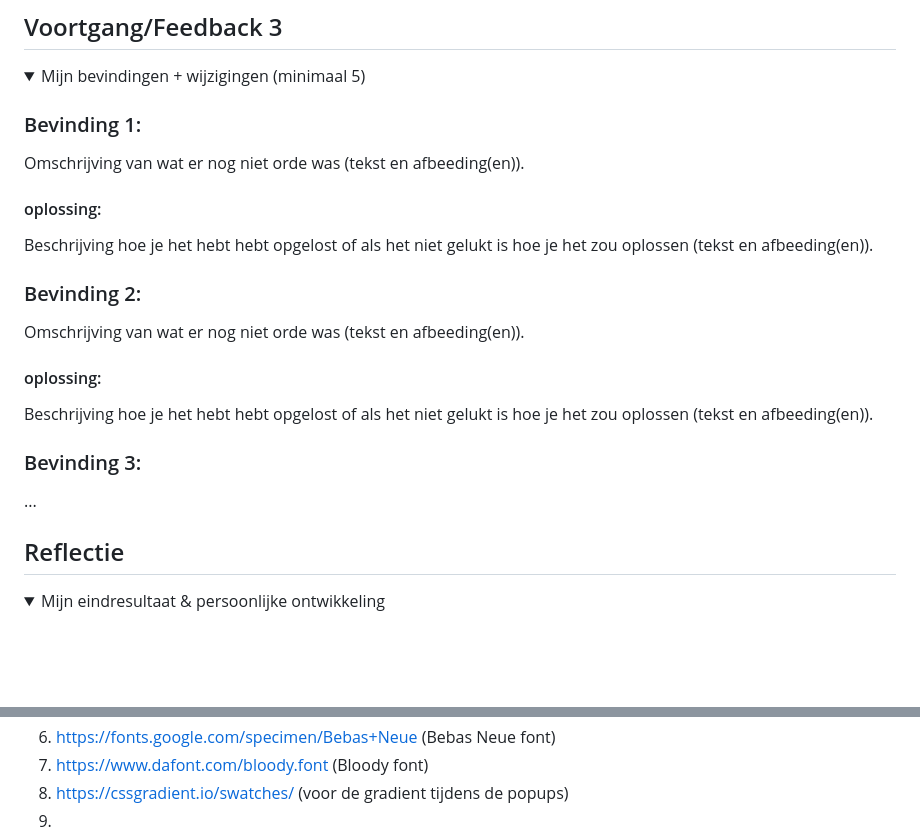
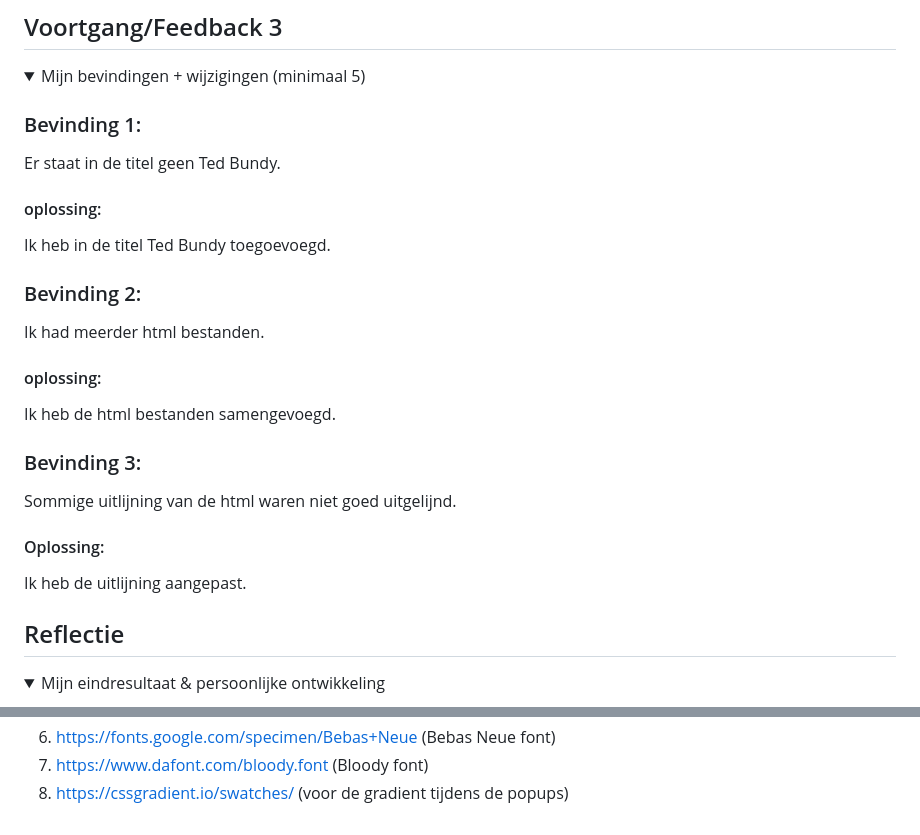
Before and after one commit to lunahali/VIDii, a Markdown page: README.md, 2 parts joined by grey strips. Drawn GitHub-style; folded sections open; blank space fills up the shorter version.

```diff
--- a/README.md
+++ b/README.md
@@ -97,23 +97,25 @@ Mijn startniveau is: blauw
   <summary>Mijn bevindingen + wijzigingen (minimaal 5)</summary>
 
   ### Bevinding 1:
-  Omschrijving van wat er nog niet orde was (tekst en afbeeding(en)).
+  Er staat in de titel geen Ted Bundy.
 
   #### oplossing:
-  Beschrijving hoe je het hebt hebt opgelost of als het niet gelukt is hoe je het zou oplossen (tekst en afbeeding(en)).
-
+  Ik heb in de titel Ted Bundy toegoevoegd.
 
 
   ### Bevinding 2:
-  Omschrijving van wat er nog niet orde was (tekst en afbeeding(en)).
+  Ik had meerder html bestanden.
 
   #### oplossing:
-  Beschrijving hoe je het hebt hebt opgelost of als het niet gelukt is hoe je het zou oplossen (tekst en afbeeding(en)).
+  Ik heb de html bestanden samengevoegd.
 
 
 
   ### Bevinding 3:
-  ...
+  Sommige uitlijning van de html waren niet goed uitgelijnd.
+
+  #### Oplossing:
+  Ik heb de uitlijning aangepast.
 
 </details>
 
@@ -159,6 +161,5 @@ Nb. Wees specifiek ('css-tricks' als bron is bijv. niet specifiek genoeg).
 6. https://fonts.google.com/specimen/Bebas+Neue (Bebas Neue font)
 7. https://www.dafont.com/bloody.font (Bloody font)
 8. https://cssgradient.io/swatches/ (voor de gradient tijdens de popups)
-9.
 
 </details>
```
